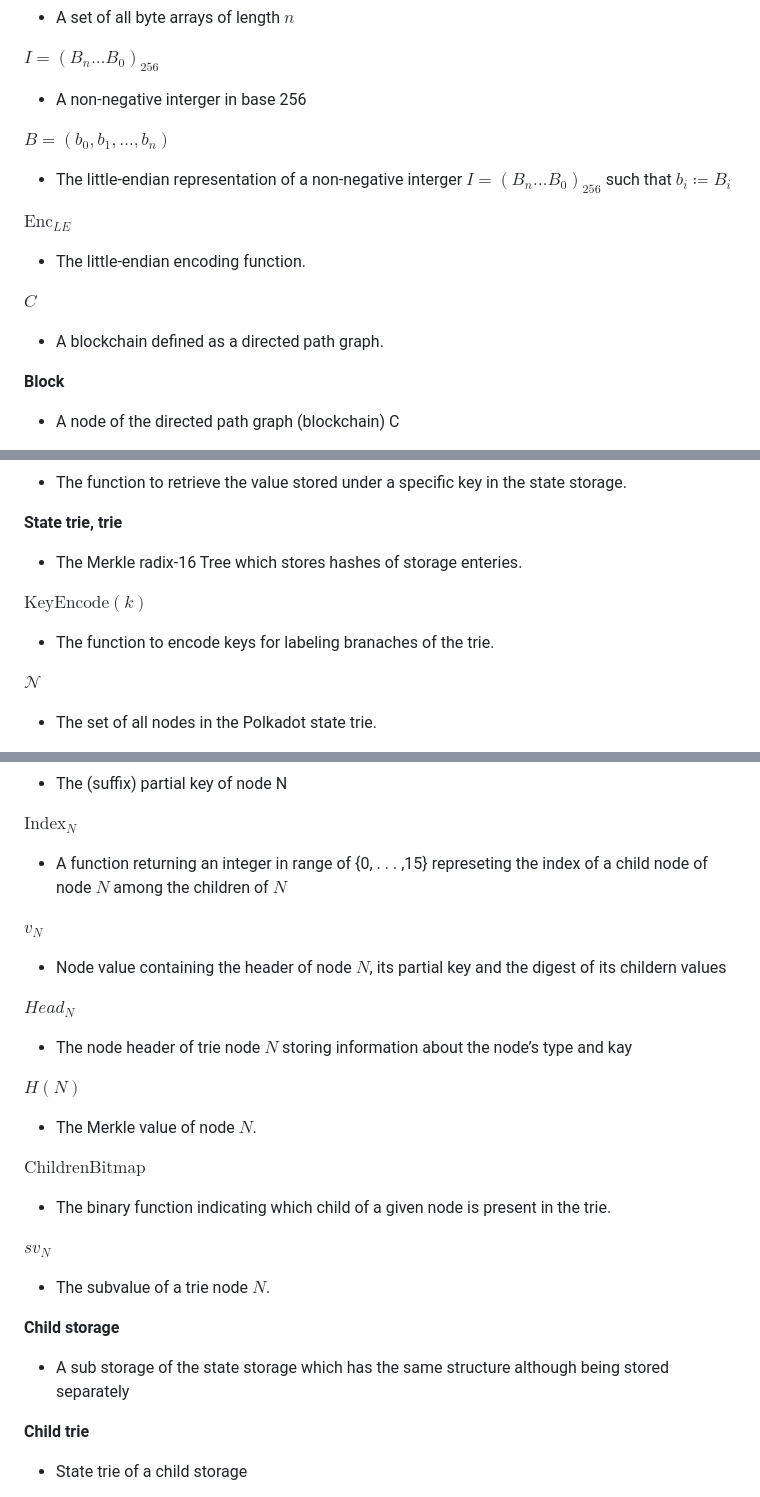
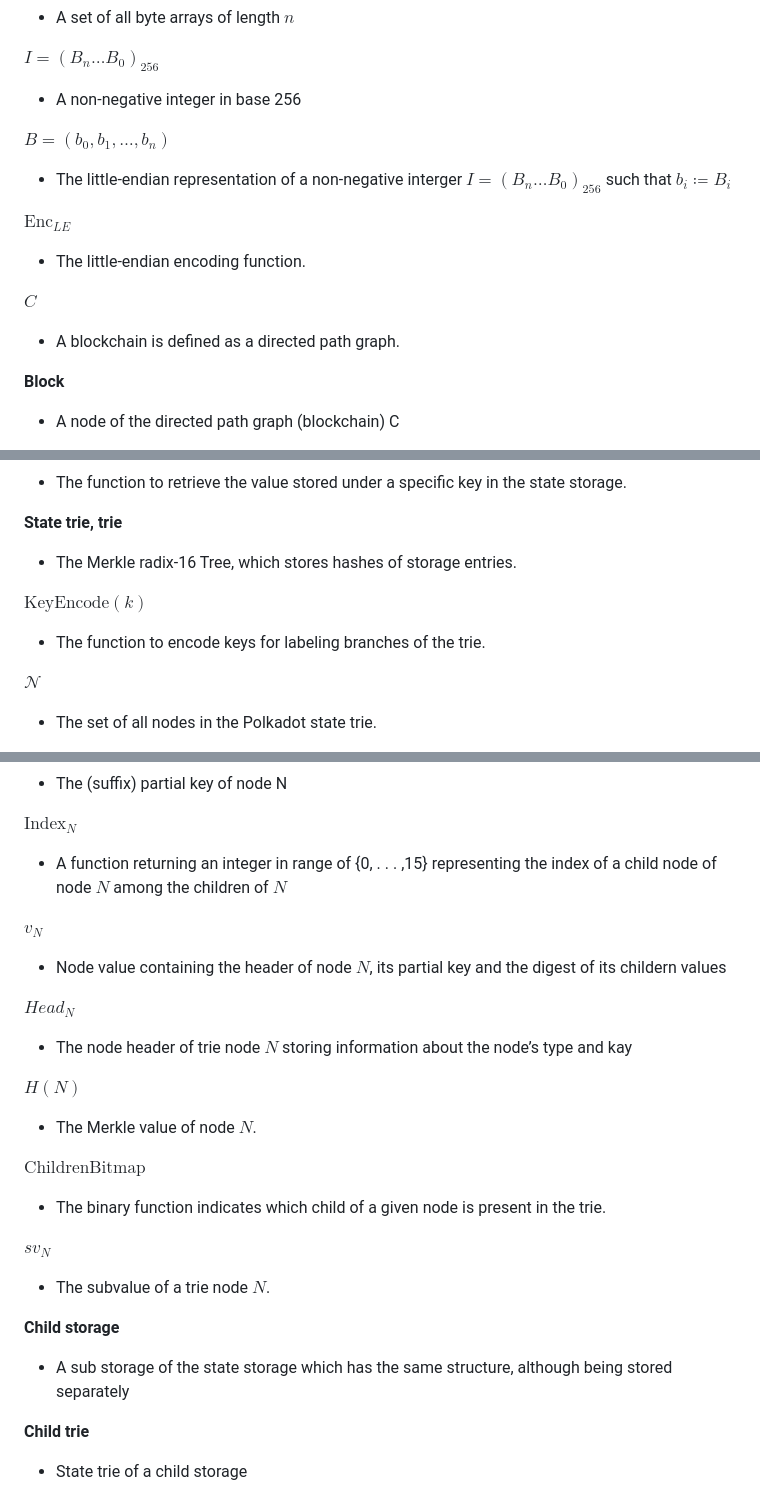
Before and after one commit to w3f/polkadot-spec, a Markdown page: docs/id-glossary.md, 3 parts joined by grey strips. Drawn GitHub-style.

Commit message:
Update id-glossary.md
fix spelling errors

```diff
--- a/docs/id-glossary.md
+++ b/docs/id-glossary.md
@@ -12,7 +12,7 @@ $𝔹_{{n}}$
 - A set of all byte arrays of length ${n}$
 
 ${I}={\left({B}_{{n}}…{B}_{{0}}\right)}_{{{256}}}$
-- A non-negative interger in base 256
+- A non-negative integer in base 256
 
 ${B}={\left({b}_{{0}},{b}_{{1}},…,{b}_{{n}}\right)}$
 - The little-endian representation of a non-negative interger ${I}={\left({B}_{{n}}…{B}_{{0}}\right)}_{{{256}}}$ such that ${b}_{{i}}≔{B}_{{i}}$
@@ -21,7 +21,7 @@ $\textrm{Enc}_{LE}$
 - The little-endian encoding function.
 
 ${C}$
-- A blockchain defined as a directed path graph.
+- A blockchain is defined as a directed path graph.
 
 **Block** <br/>
 - A node of the directed path graph (blockchain) C
@@ -78,10 +78,10 @@ $\textrm{StoredValue}{\left({k}\right)}$
 - The function to retrieve the value stored under a specific key in the state storage.
 
 **State trie, trie** <br/>
-- The Merkle radix-16 Tree which stores hashes of storage enteries.
+- The Merkle radix-16 Tree, which stores hashes of storage entries.
 
 $\textrm{KeyEncode}{\left({k}\right)}$
-- The function to encode keys for labeling branaches of the trie.
+- The function to encode keys for labeling branches of the trie.
 
 $𝒩$
 - The set of all nodes in the Polkadot state trie.
@@ -102,7 +102,7 @@ ${pk}_{{N}}$
 - The (suffix) partial key of node N
 
 $\textrm{Index}_{{N}}$
-- A function returning an integer in range of {0, . . . ,15} represeting the index of a child node of node ${N}$ among the children of ${N}$
+- A function returning an integer in range of {0, . . . ,15} representing the index of a child node of node ${N}$ among the children of ${N}$
 
 ${v}_{{N}}$
 - Node value containing the header of node ${N}$, its partial key and the digest of its childern values
@@ -114,13 +114,13 @@ ${H}{\left({N}\right)}$
 - The Merkle value of node ${N}$.
 
 $\textrm{ChildrenBitmap}$
-- The binary function indicating which child of a given node is present in the trie.
+- The binary function indicates which child of a given node is present in the trie.
 
 ${sv}_{{N}}$
 - The subvalue of a trie node ${N}$.
 
 **Child storage** <br/>
-- A sub storage of the state storage which has the same structure although being stored separately
+- A sub storage of the state storage which has the same structure, although being stored separately
 
 **Child trie** <br/>
 - State trie of a child storage
```
Also changed, not shown: other parts of docs/id-glossary.md (+5 -5 lines).
